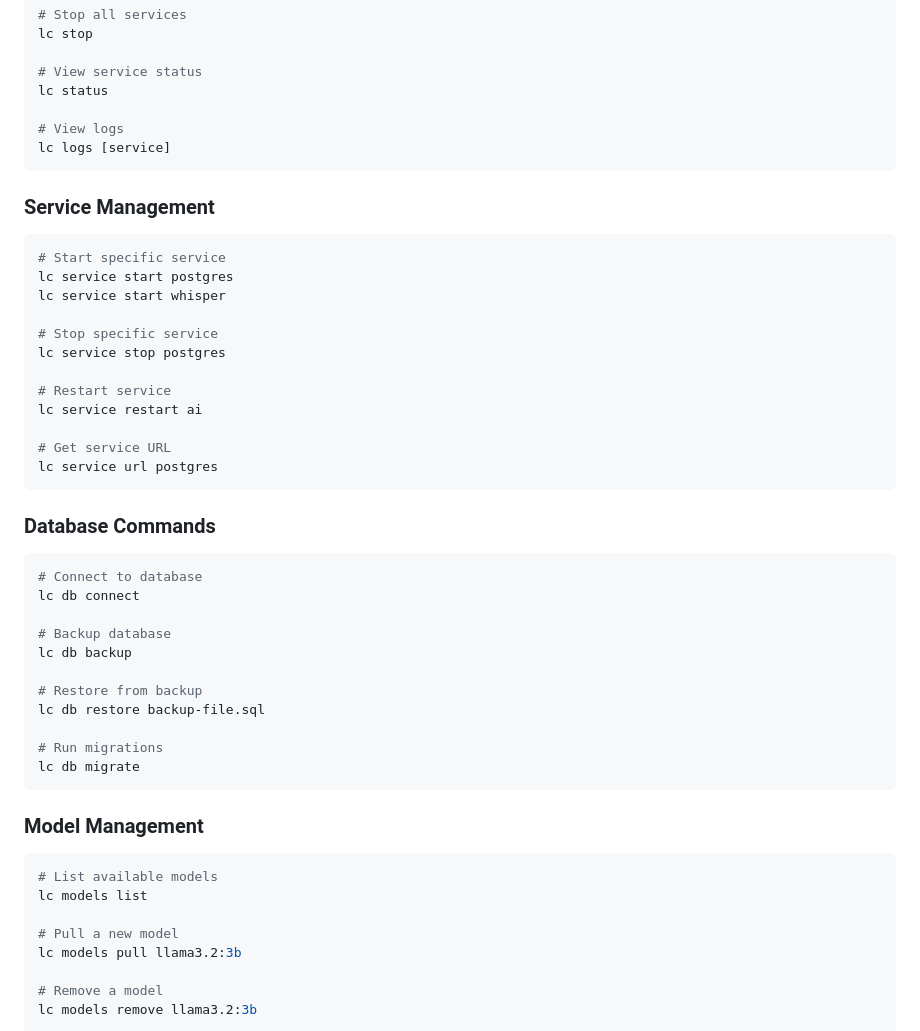
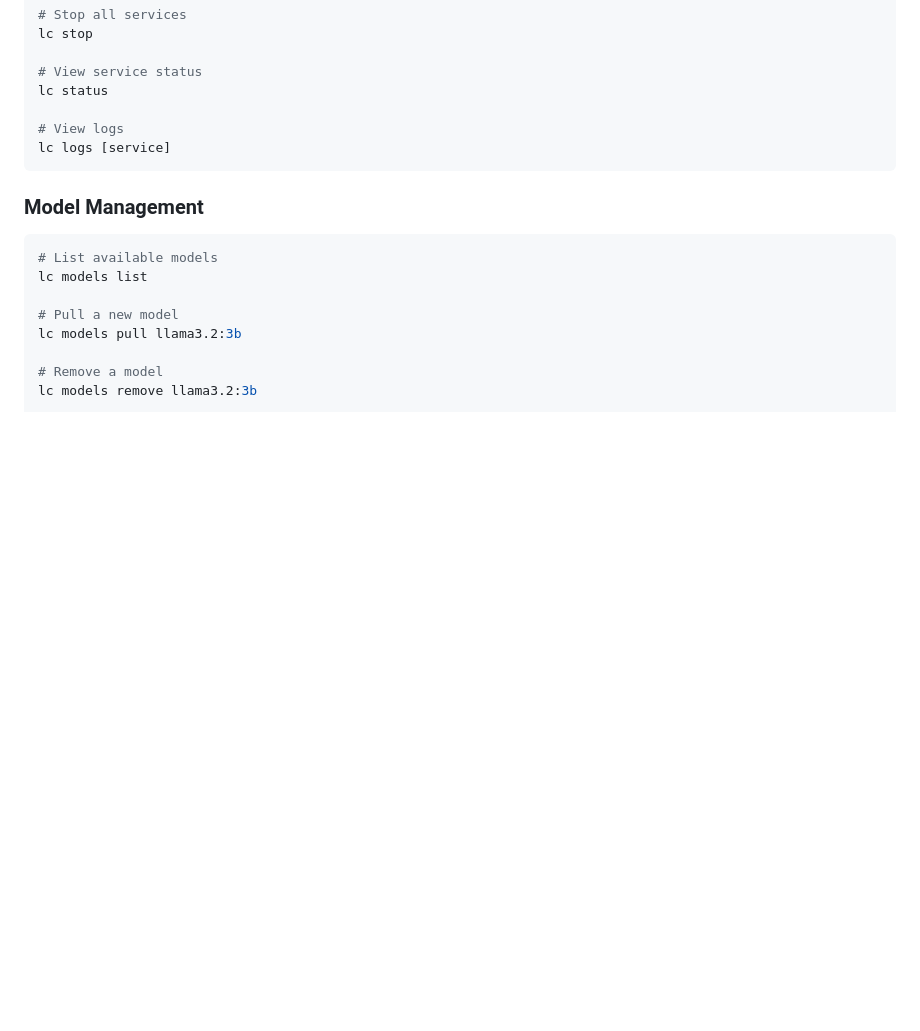
Before and after one commit to localcloud-sh/localcloud, a Markdown page: README.md, the part around the change. Drawn GitHub-style; blank space fills up the shorter version.

Commit message:
readme refined

````diff
--- a/README.md
+++ b/README.md
@@ -302,37 +302,6 @@ lc status
 lc logs [service]
 ```
 
-### Service Management
-```bash
-# Start specific service
-lc service start postgres
-lc service start whisper
-
-# Stop specific service
-lc service stop postgres
-
-# Restart service
-lc service restart ai
-
-# Get service URL
-lc service url postgres
-```
-
-### Database Commands
-```bash
-# Connect to database
-lc db connect
-
-# Backup database
-lc db backup
-
-# Restore from backup
-lc db restore backup-file.sql
-
-# Run migrations
-lc db migrate
-```
-
 ### Model Management
 ```bash
 # List available models
````
